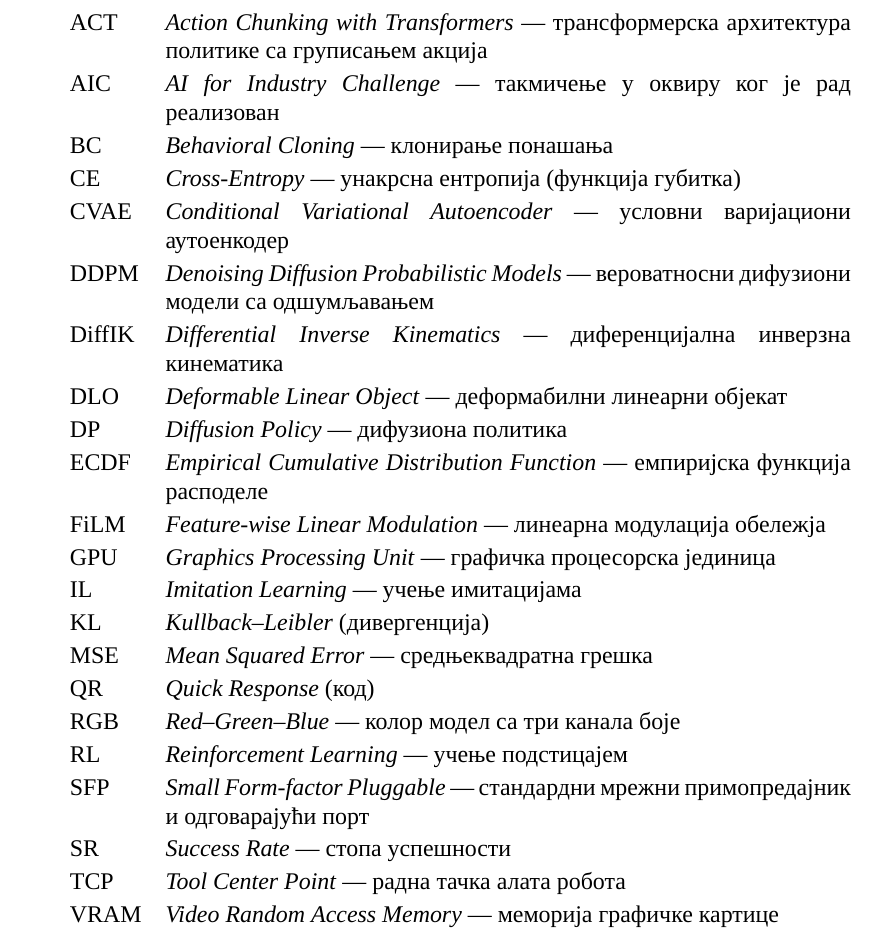
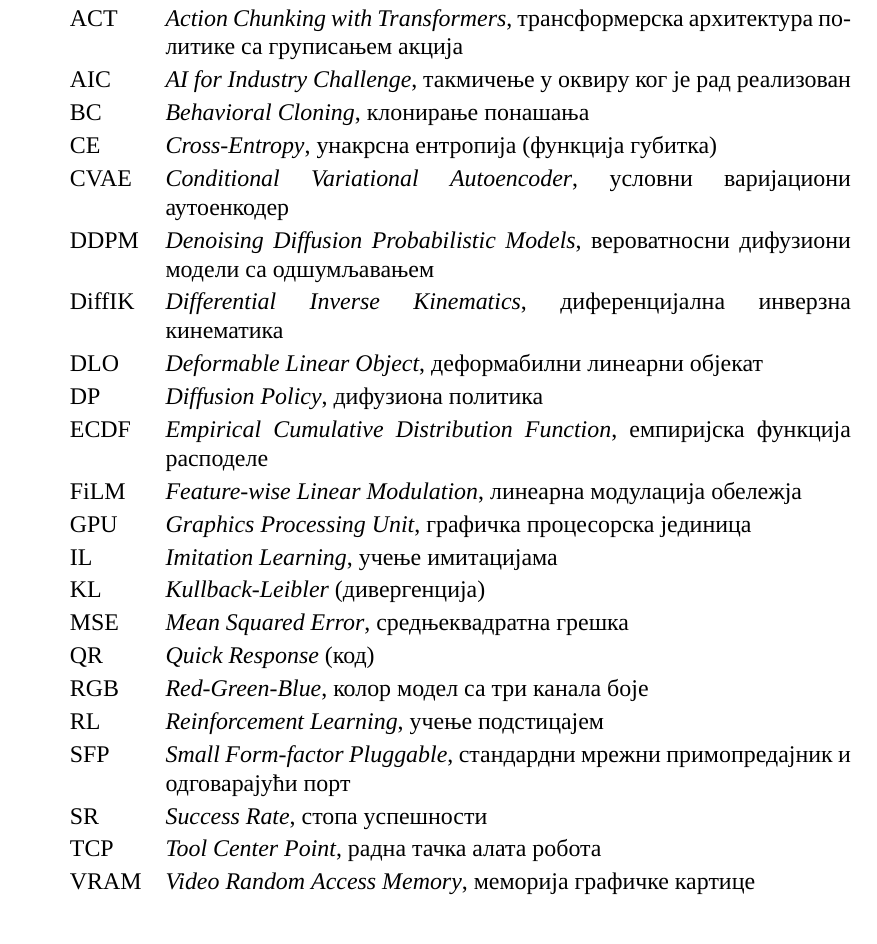
Before and after one commit to MihStev/DIPLOMSKI, a LaTeX document (main.tex): part of page 6 of 37, cut so that both start at the same text. Compiled offline with XeLaTeX; a missing font is replaced by an installed copy or a similar font.

Commit message:
Uklonjene em crte iz spiska skracenica (zamenjene zapetom).
Co-Authored-By: Claude Fable 5 <noreply@anthropic.com>

```diff
--- a/main.tex
+++ b/main.tex
@@ -155,28 +155,28 @@
 \section*{Списак скраћеница}
 
 \begin{tabular}{l p{0.78\linewidth}}
-    ACT & \textit{Action Chunking with Transformers} — трансформерска архитектура политике са груписањем акција \\[2pt]
-    AIC & \textit{AI for Industry Challenge} — такмичење у оквиру ког је рад реализован \\[2pt]
-    BC & \textit{Behavioral Cloning} — клонирање понашања \\[2pt]
-    CE & \textit{Cross-Entropy} — унакрсна ентропија (функција губитка) \\[2pt]
-    CVAE & \textit{Conditional Variational Autoencoder} — условни варијациони аутоенкодер \\[2pt]
-    DDPM & \textit{Denoising Diffusion Probabilistic Models} — вероватносни дифузиони модели са одшумљавањем \\[2pt]
-    DiffIK & \textit{Differential Inverse Kinematics} — диференцијална инверзна кинематика \\[2pt]
-    DLO & \textit{Deformable Linear Object} — деформабилни линеарни објекат \\[2pt]
-    DP & \textit{Diffusion Policy} — дифузиона политика \\[2pt]
-    ECDF & \textit{Empirical Cumulative Distribution Function} — емпиријска функција расподеле \\[2pt]
-    FiLM & \textit{Feature-wise Linear Modulation} — линеарна модулација обележја \\[2pt]
-    GPU & \textit{Graphics Processing Unit} — графичка процесорска јединица \\[2pt]
-    IL & \textit{Imitation Learning} — учење имитацијама \\[2pt]
-    KL & \textit{Kullback–Leibler} (дивергенција) \\[2pt]
-    MSE & \textit{Mean Squared Error} — средњеквадратна грешка \\[2pt]
+    ACT & \textit{Action Chunking with Transformers}, трансформерска архитектура политике са груписањем акција \\[2pt]
+    AIC & \textit{AI for Industry Challenge}, такмичење у оквиру ког је рад реализован \\[2pt]
+    BC & \textit{Behavioral Cloning}, клонирање понашања \\[2pt]
+    CE & \textit{Cross-Entropy}, унакрсна ентропија (функција губитка) \\[2pt]
+    CVAE & \textit{Conditional Variational Autoencoder}, условни варијациони аутоенкодер \\[2pt]
+    DDPM & \textit{Denoising Diffusion Probabilistic Models}, вероватносни дифузиони модели са одшумљавањем \\[2pt]
+    DiffIK & \textit{Differential Inverse Kinematics}, диференцијална инверзна кинематика \\[2pt]
+    DLO & \textit{Deformable Linear Object}, деформабилни линеарни објекат \\[2pt]
+    DP & \textit{Diffusion Policy}, дифузиона политика \\[2pt]
+    ECDF & \textit{Empirical Cumulative Distribution Function}, емпиријска функција расподеле \\[2pt]
+    FiLM & \textit{Feature-wise Linear Modulation}, линеарна модулација обележја \\[2pt]
+    GPU & \textit{Graphics Processing Unit}, графичка процесорска јединица \\[2pt]
+    IL & \textit{Imitation Learning}, учење имитацијама \\[2pt]
+    KL & \textit{Kullback-Leibler} (дивергенција) \\[2pt]
+    MSE & \textit{Mean Squared Error}, средњеквадратна грешка \\[2pt]
     QR & \textit{Quick Response} (код) \\[2pt]
-    RGB & \textit{Red–Green–Blue} — колор модел са три канала боје \\[2pt]
-    RL & \textit{Reinforcement Learning} — учење подстицајем \\[2pt]
-    SFP & \textit{Small Form-factor Pluggable} — стандардни мрежни примопредајник и одговарајући порт \\[2pt]
-    SR & \textit{Success Rate} — стопа успешности \\[2pt]
-    TCP & \textit{Tool Center Point} — радна тачка алата робота \\[2pt]
-    VRAM & \textit{Video Random Access Memory} — меморија графичке картице \\
+    RGB & \textit{Red-Green-Blue}, колор модел са три канала боје \\[2pt]
+    RL & \textit{Reinforcement Learning}, учење подстицајем \\[2pt]
+    SFP & \textit{Small Form-factor Pluggable}, стандардни мрежни примопредајник и одговарајући порт \\[2pt]
+    SR & \textit{Success Rate}, стопа успешности \\[2pt]
+    TCP & \textit{Tool Center Point}, радна тачка алата робота \\[2pt]
+    VRAM & \textit{Video Random Access Memory}, меморија графичке картице \\
 \end{tabular}
 
 %%%%%%%%%%%%%%%%%%%%%%%%%%%%%%%%%%%%%%%%%%%%%%%%%%%%%%%%%% УВОД %%%%%%%%%%%%%%%%%%%%%%%%%%%%%%%%%%%%%%%%%%%%%%%%%%%%%%%%%%
```
Also changed, not shown: main.pdf, 3 other files.
